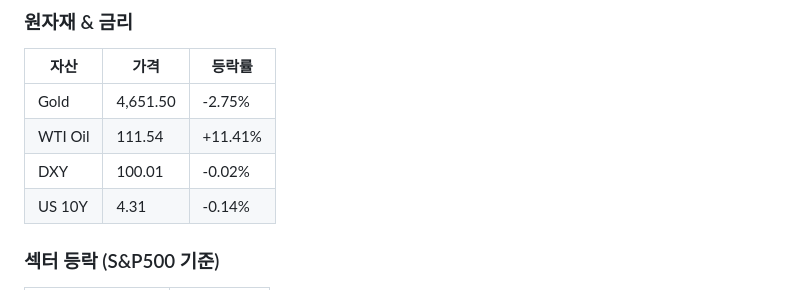
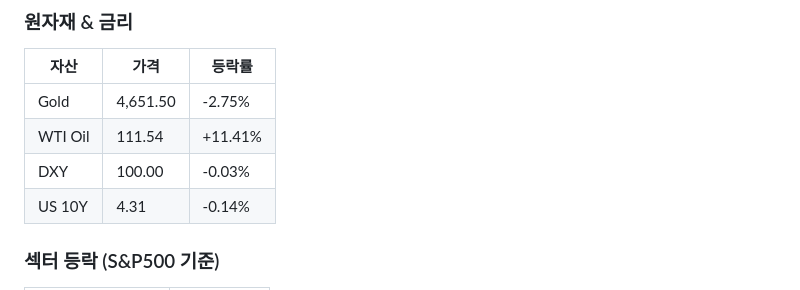
Before and after one commit to jisuyun-456/STOCK_WORK, a Markdown page: docs/reports/2026-04-03-daily.md, the part around one of its changes. GitHub-like rendering.

```diff
--- a/docs/reports/2026-04-03-daily.md
+++ b/docs/reports/2026-04-03-daily.md
@@ -33,7 +33,7 @@
 |------|------|--------|
 | Gold | 4,651.50 | -2.75% |
 | WTI Oil | 111.54 | +11.41% |
-| DXY | 100.01 | -0.02% |
+| DXY | 100.00 | -0.03% |
 | US 10Y | 4.31 | -0.14% |
 
 ### 섹터 등락 (S&P500 기준)
```
Also changed, not shown: other parts of docs/reports/2026-04-03-daily.md (+1 -1 lines).
